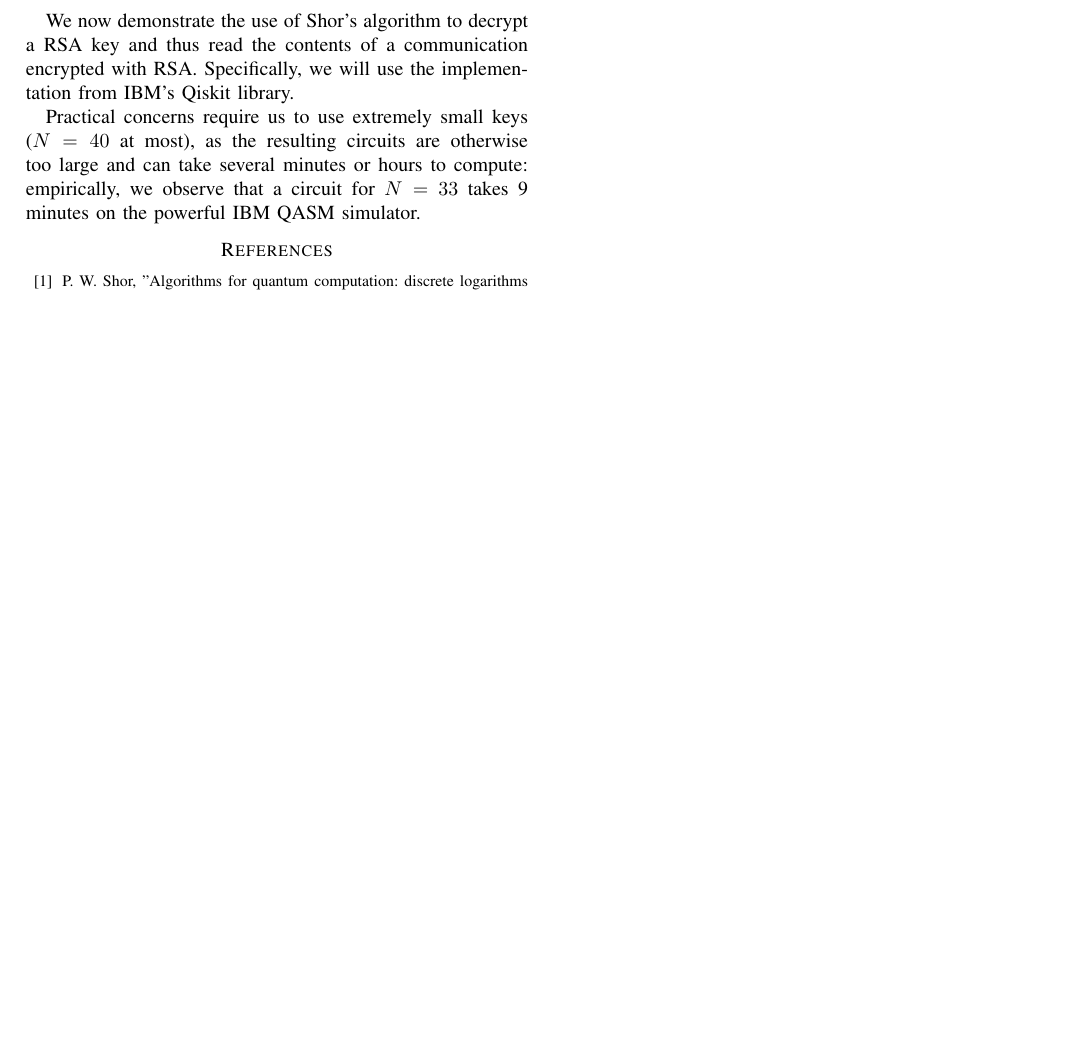
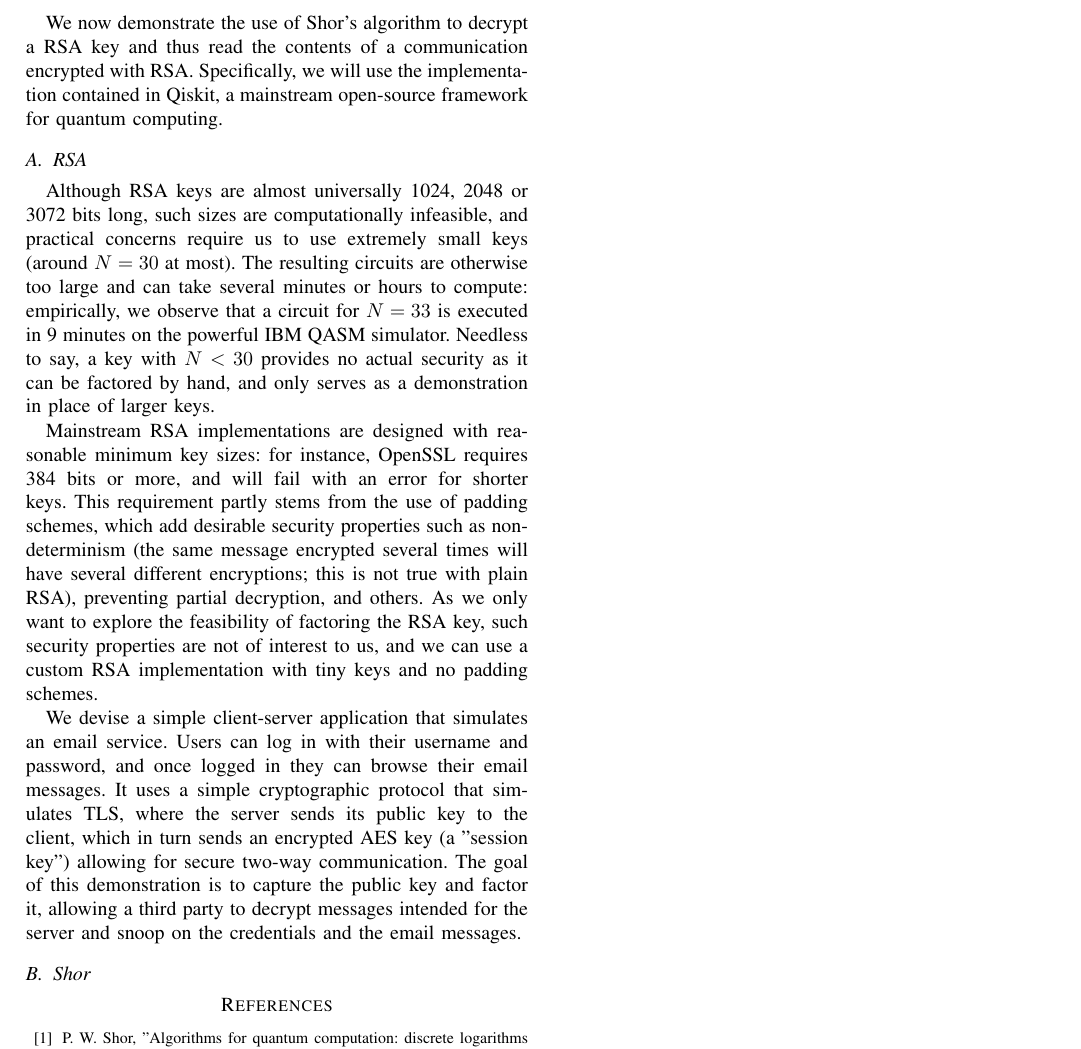
Before and after one commit to CapacitorSet/shor-demonstration, a LaTeX paper (paper/paper.tex): part of page 2 of 2, cut so that both start at the same text, the shorter picture padded with empty space. Compiled offline with pdfLaTeX; a missing font is replaced by an installed copy or a similar font; a LaTeX package or settings file that is missing is left out.

Commit message:
paper: Add RSA implementation

```diff
--- a/paper/paper.tex
+++ b/paper/paper.tex
@@ -62,10 +61,16 @@ All such operators $U_b$ are integer powers of $U_a$: it is easy to verify that
 It can be shown that for the purposes of determining $r$ it is sufficient to estimate a few randomly picked eigenvalues with a precision smaller than $1/N^2$, which corresponds to measuring the eigenvalues for all $U_b$ until $b=a^{(2^p)}$, $2^p \approx N^2$.
 
 \section{Demonstration}
-We now demonstrate the use of Shor's algorithm to decrypt a RSA key and thus read the contents of a communication encrypted with RSA. Specifically, we will use the implementation from IBM's Qiskit library.
+We now demonstrate the use of Shor's algorithm to decrypt a RSA key and thus read the contents of a communication encrypted with RSA. Specifically, we will use the implementation contained in Qiskit, a mainstream open-source framework for quantum computing.
 
-Practical concerns require us to use extremely small keys ($N=40$ at most), as the resulting circuits are otherwise too large and can take several minutes or hours to compute: empirically, we observe that a circuit for $N=33$ takes 9 minutes on the powerful IBM QASM simulator.
+\subsection{RSA}
+Although RSA keys are almost universally 1024, 2048 or 3072 bits long, such sizes are computationally infeasible, and practical concerns require us to use extremely small keys (around $N=30$ at most). The resulting circuits are otherwise too large and can take several minutes or hours to compute: empirically, we observe that a circuit for $N=33$ is executed in 9 minutes on the powerful IBM QASM simulator. Needless to say, a key with $N<30$ provides no actual security as it can be factored by hand, and only serves as a demonstration in place of larger keys.
 
+Mainstream RSA implementations are designed with reasonable minimum key sizes: for instance, OpenSSL requires 384 bits or more, and will fail with an error for shorter keys. This requirement partly stems from the use of padding schemes, which add desirable security properties such as non-determinism (the same message encrypted several times will have several different encryptions; this is not true with plain RSA), preventing partial decryption, and others. As we only want to explore the feasibility of factoring the RSA key, such security properties are not of interest to us, and we can use a custom RSA implementation with tiny keys and no padding schemes.
+
+We devise a simple client-server application that simulates an email service. Users can log in with their username and password, and once logged in they can browse their email messages. It uses a simple cryptographic protocol that simulates TLS, where the server sends its public key to the client, which in turn sends an encrypted AES key (a "session key") allowing for secure two-way communication. The goal of this demonstration is to capture the public key and factor it, allowing a third party to decrypt messages intended for the server and snoop on the credentials and the email messages.
+
+\subsection{Shor}
 
 
 %\subsection{\LaTeX-Specific Advice}
```
Also changed, not shown: paper/paper.tex (1 more changed lines).
